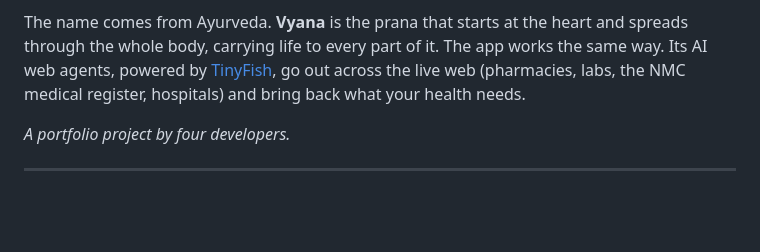
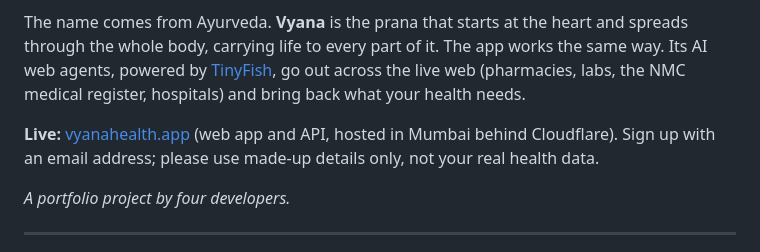
Before and after one commit to AlicanAkyol/vyana, a Markdown page: README.md, the part around the change. Drawn GitHub-style; blank space fills up the shorter version.

Commit message:
docs: add the live address to the README

```diff
--- a/README.md
+++ b/README.md
@@ -5,6 +5,8 @@
 **Vyana is your online one-stop solution for complete healthcare**, with a personal AI assistant inside. Book hospital appointments with a token (like the government ORS portal), keep prescriptions and reports in one timeline, get your medicines delivered at the best price straight from your prescription, never miss a dose or a refill, follow a care plan after a diagnosis, and get help fast in an emergency. All on web and mobile.
 
 The name comes from Ayurveda. **Vyana** is the prana that starts at the heart and spreads through the whole body, carrying life to every part of it. The app works the same way. Its AI web agents, powered by [TinyFish](https://tinyfish.ai), go out across the live web (pharmacies, labs, the NMC medical register, hospitals) and bring back what your health needs.
+
+**Live:** [vyanahealth.app](https://vyanahealth.app) (web app and API, hosted in Mumbai behind Cloudflare). Sign up with an email address; please use made-up details only, not your real health data.
 
 *A portfolio project by four developers.*
 
```
